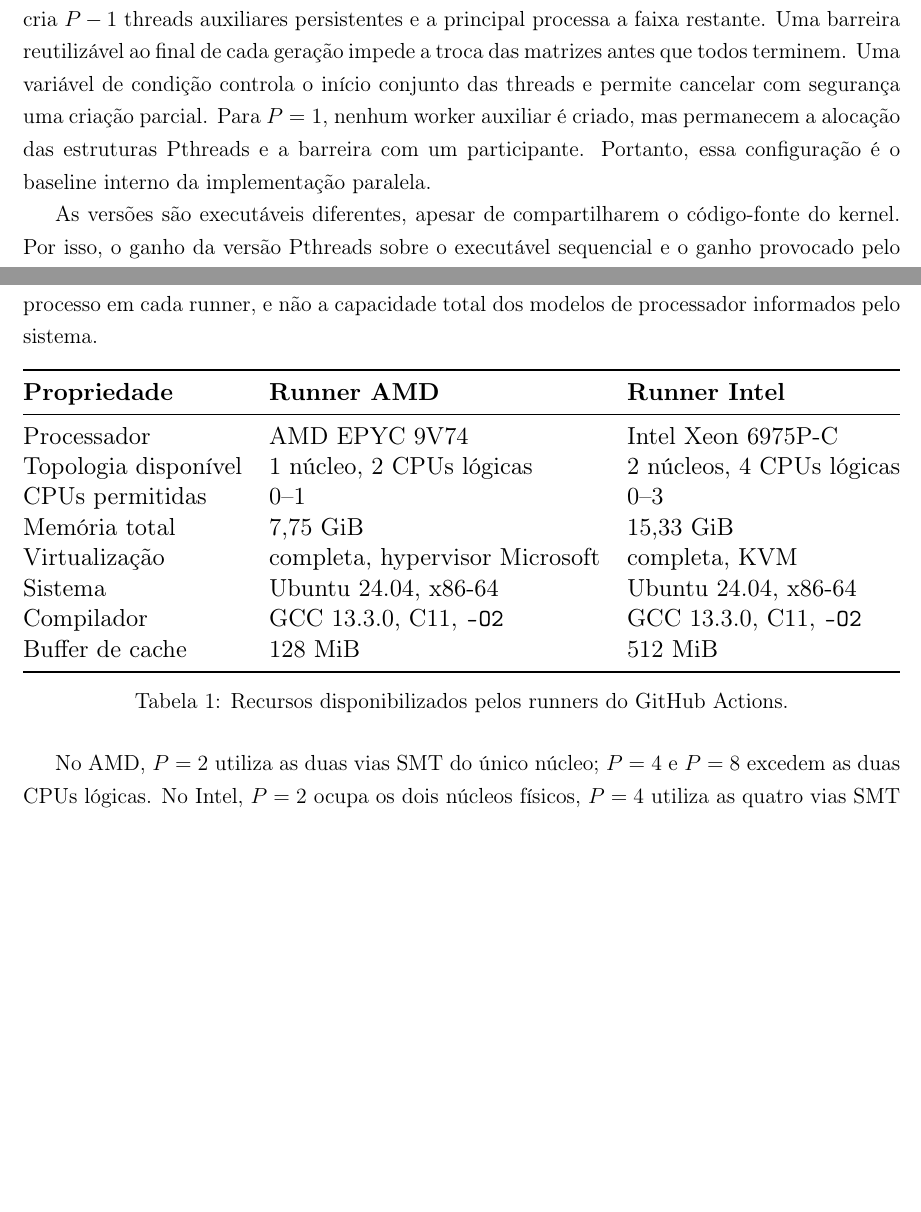
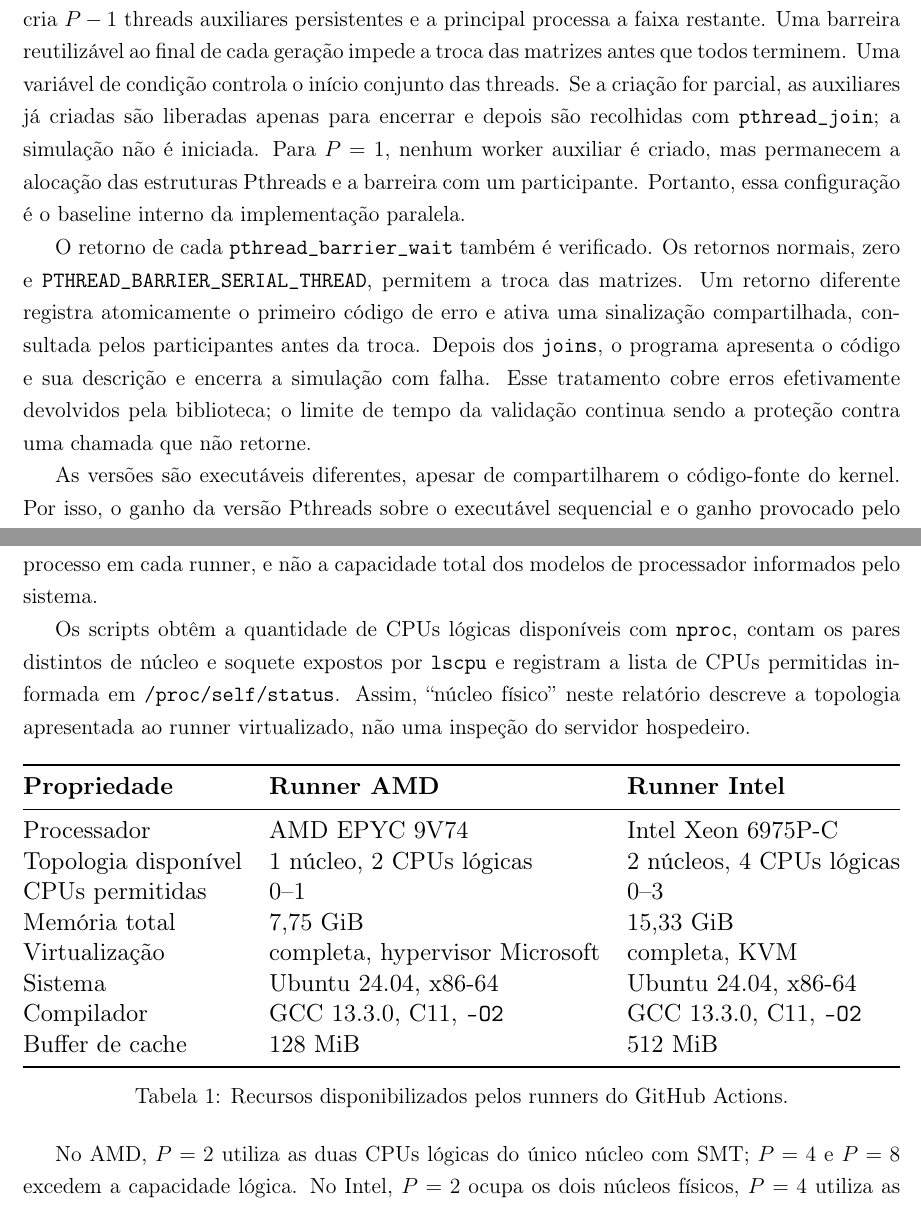
Before and after one commit to SamuelScar/game-of-life-pthreads, a LaTeX paper (docs/relatorio.tex): two parts of pages 4 and 5 of 13, joined at a grey line, cut so that both start at the same text, the shorter picture padded with empty space. Compiled offline with pdfLaTeX.

Commit message:
docs: alinha relatório ao tratamento atual de threads
- Documenta o tratamento de falhas da barreira e da criação parcial de threads
- Esclarece a coleta da topologia disponibilizada pelos runners
- Diferencia corretamente SMT e oversubscription
- Registra a reclassificação dos artefatos históricos sem alterar as métricas

```diff
--- a/docs/relatorio.tex
+++ b/docs/relatorio.tex
@@ -160,10 +160,21 @@ O valor $P$ representa o total de participantes, incluindo a thread principal.
 O programa cria $P-1$ threads auxiliares persistentes e a principal processa a
 faixa restante. Uma barreira reutilizável ao final de cada geração impede a
 troca das matrizes antes que todos terminem. Uma variável de condição controla
-o início conjunto das threads e permite cancelar com segurança uma criação
-parcial. Para $P=1$, nenhum worker auxiliar é criado, mas permanecem a
-alocação das estruturas Pthreads e a barreira com um participante. Portanto,
-essa configuração é o baseline interno da implementação paralela.
+o início conjunto das threads. Se a criação for parcial, as auxiliares já
+criadas são liberadas apenas para encerrar e depois são recolhidas com
+\texttt{pthread\_join}; a simulação não é iniciada. Para $P=1$, nenhum worker
+auxiliar é criado, mas permanecem a alocação das estruturas Pthreads e a
+barreira com um participante. Portanto, essa configuração é o baseline interno
+da implementação paralela.
+
+O retorno de cada \texttt{pthread\_barrier\_wait} também é verificado. Os
+retornos normais, zero e \texttt{PTHREAD\_BARRIER\_SERIAL\_THREAD}, permitem a
+troca das matrizes. Um retorno diferente registra atomicamente o primeiro código
+de erro e ativa uma sinalização compartilhada, consultada pelos participantes
+antes da troca. Depois dos \texttt{joins}, o programa apresenta o código e sua
+descrição e encerra a simulação com falha. Esse tratamento cobre erros
+efetivamente devolvidos pela biblioteca; o limite de tempo da validação continua
+sendo a proteção contra uma chamada que não retorne.
 
 As versões são executáveis diferentes, apesar de compartilharem o código-fonte
 do kernel. Por isso, o ganho da versão Pthreads sobre o executável sequencial e
@@ -213,6 +224,12 @@ $P\in\{1,2,4,8\}$. A Tabela~\ref{tab:ambientes} apresenta somente os recursos
 disponibilizados ao processo em cada runner, e não a capacidade total dos
 modelos de processador informados pelo sistema.
 
+Os scripts obtêm a quantidade de CPUs lógicas disponíveis com \texttt{nproc},
+contam os pares distintos de núcleo e soquete expostos por \texttt{lscpu} e
+registram a lista de CPUs permitidas informada em \texttt{/proc/self/status}.
+Assim, ``núcleo físico'' neste relatório descreve a topologia apresentada ao
+runner virtualizado, não uma inspeção do servidor hospedeiro.
+
 \begin{table}[htbp]
 \centering
 \small
@@ -236,9 +253,10 @@ Buffer de cache & 128 MiB & 512 MiB\\
 \label{tab:ambientes}
 \end{table}
 
-No AMD, $P=2$ utiliza as duas vias SMT do único núcleo; $P=4$ e $P=8$
-excedem as duas CPUs lógicas. No Intel, $P=2$ ocupa os dois núcleos físicos,
-$P=4$ utiliza as quatro vias SMT e apenas $P=8$ excede a capacidade lógica.
+No AMD, $P=2$ utiliza as duas CPUs lógicas do único núcleo com SMT; $P=4$ e
+$P=8$ excedem a capacidade lógica. No Intel, $P=2$ ocupa os dois núcleos
+físicos, $P=4$ utiliza as quatro CPUs lógicas, ativando duas vias SMT
+adicionais, e apenas $P=8$ excede a capacidade lógica.
 
 \subsection{Protocolo de medição e métricas}
 
```
Also changed, not shown: README.md, docs/relatorio.tex (11 more changed lines).
